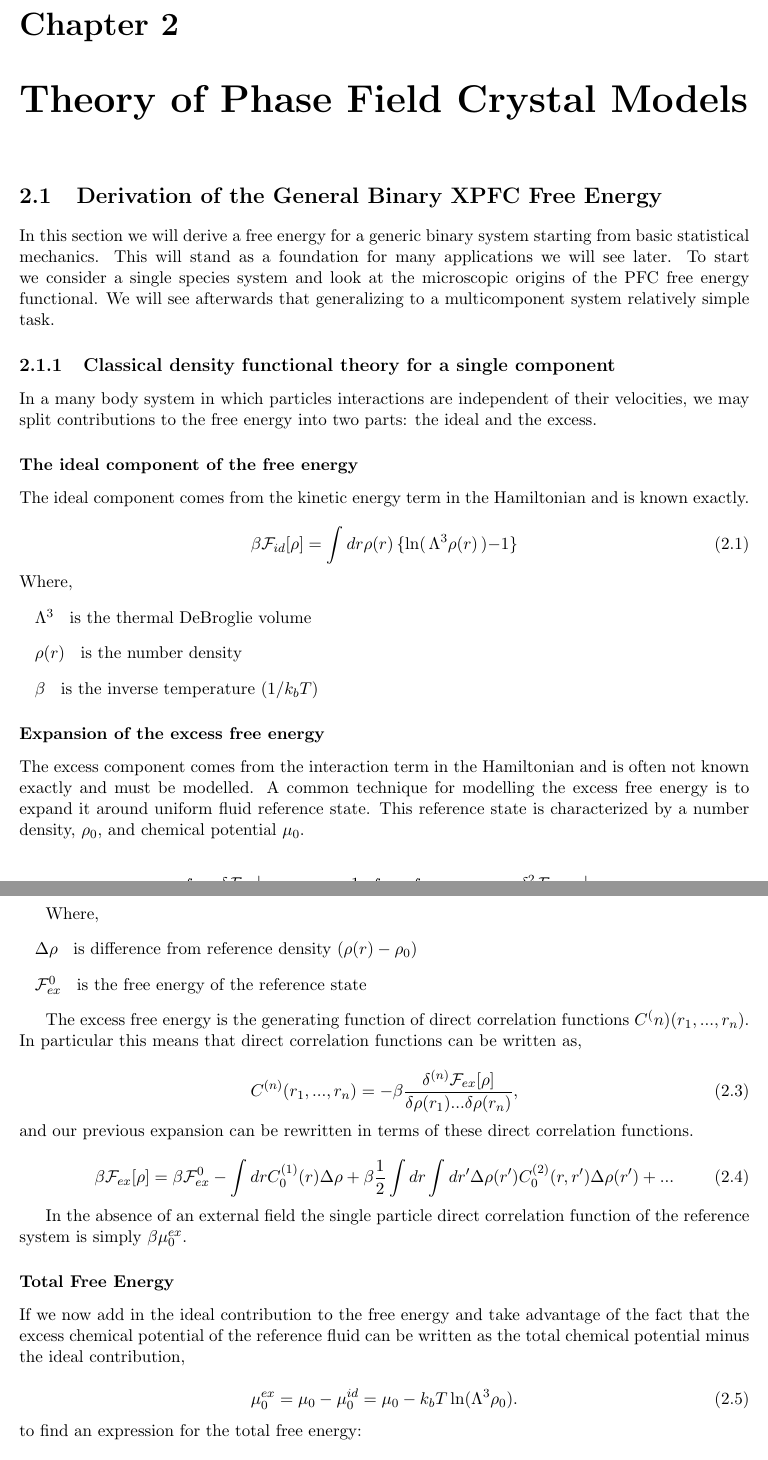
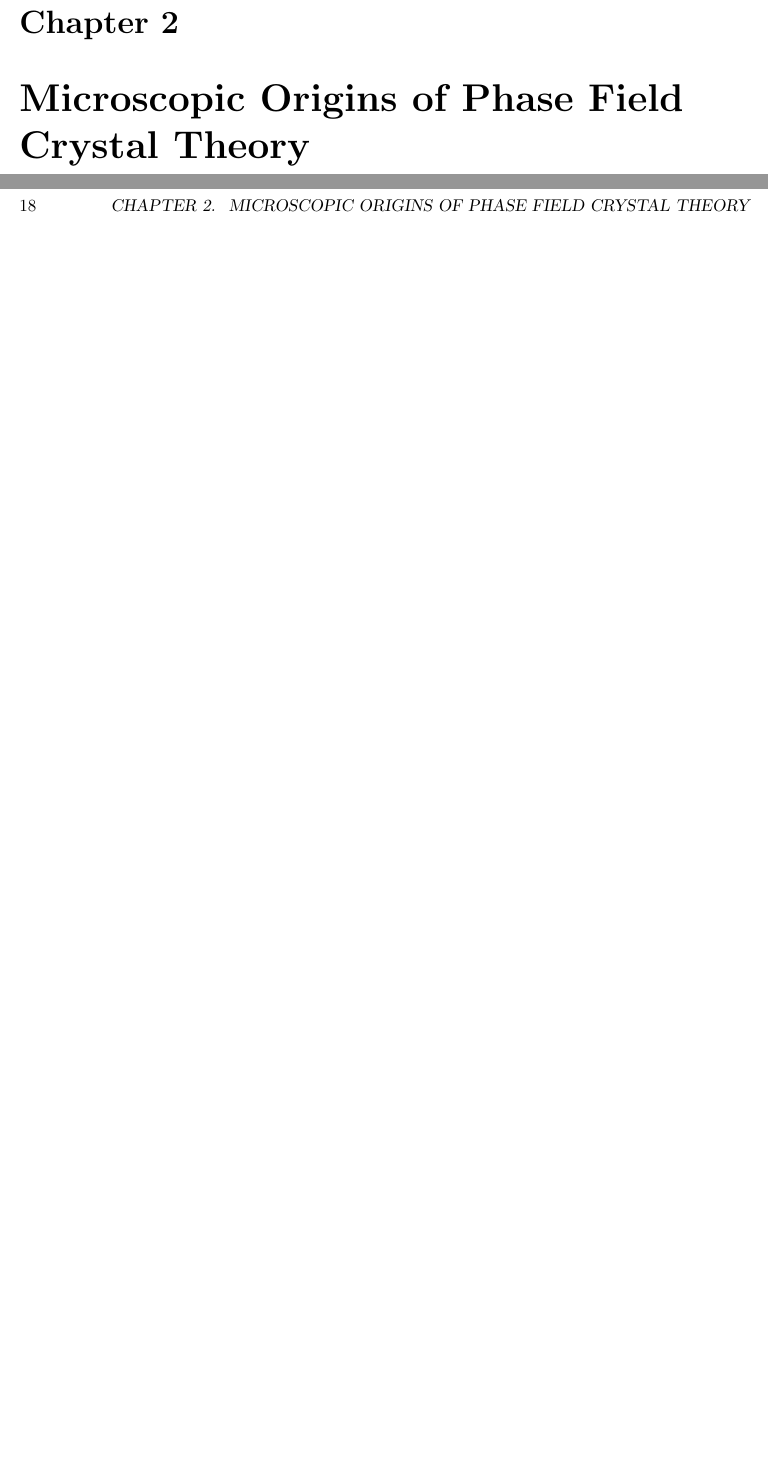
Before and after one commit to nsmith5/thesis, a LaTeX book (Writing/main.tex, which reads Writing/chapters/fundamentals.tex): two parts of pages 17 and 18 of 31, joined at a grey line, cut so that both start at the same text, the shorter picture padded with empty space. Compiled offline with pdfLaTeX.

Commit message:
slight change to figure generation and some writing completed

```diff
--- a/Writing/chapters/fundamentals.tex
+++ /dev/null
@@ -1,65 +0,0 @@
-\section{Derivation of the General Binary XPFC Free Energy}
-
-In this section we will derive a free energy for a generic binary system starting from basic statistical mechanics.
-This will stand as a foundation for many applications we will see later.
-To start we consider a single species system and look at the microscopic origins of the PFC free energy functional.
-We will see afterwards that generalizing to a multicomponent system relatively simple task.
-
-\subsection{Classical density functional theory for a single component}
-
-In a many body system in which particles interactions are independent of their velocities, we may split contributions to the free energy into two parts: the ideal and the excess.
-
-\subsubsection{The ideal component of the free energy}
-The ideal component comes from the kinetic energy term in the Hamiltonian and is known exactly.
-
-\begin{equation}
-    \beta\F_{id}[\rho] = \int dr \rho(r) \l\lbrace\ln\right(\Lambda^3\rho(r)\left) - 1\r\rbrace
-\end{equation}
-Where,
-\begin{description}[labelindent=10pt, labelsep=10pt]
-\item[$\Lambda^3$] is the thermal DeBroglie volume
-\item[$\rho(r)$] is the number density
-\item[$\beta$] is the inverse temperature ($1/k_bT$)
-\end{description}
-
-\subsubsection{Expansion of the excess free energy}
-The excess component comes from the interaction term in the Hamiltonian and is often not known exactly and must be modelled.
-A common technique for modelling the excess free energy is to expand it around uniform fluid reference state.
-This reference state is characterized by a number density, $\rho_0$, and chemical potential $\mu_0$.
-
-\begin{equation}
-    \beta\F_{ex}[\rho] = \beta\F_{ex}^0 +
-    \beta\int dr \left.\frac{\d\F_{ex}}{\d\rho}\right\vert_{\rho = \rho_0} \Delta\rho
-    + \beta\f{1}{2}\int dr \int dr^\prime \Delta\rho(r^\prime)\l.\f{\d^2\F_{ex}}{\d\rho(r)\d\rho(r^\prime)}\r\vert_{\rho=\rho_0}\Delta\rho(r^\prime) + ...
-\end{equation}
-
-Where,
-\begin{description}[labelindent=10pt, labelsep=10pt]
-    \item[$\Delta\rho$] is difference from reference density ($\rho(r) - \rho_0$)
-    \item[$\F_{ex}^0$] is the free energy of the reference state
-\end{description}
-
-The excess free energy is the generating function of direct correlation functions $C^(n)(r_1, ..., r_n)$.
-In particular this means that direct correlation functions can be written as,
-
-\begin{equation}
-    C^{(n)}(r_1, ..., r_n) = -\beta \f{\d^{(n)}\F_{ex}[\rho]}{\d\rho(r_1)...\d\rho(r_n)},
-\end{equation}
-and our previous expansion can be rewritten in terms of these direct correlation functions.
-
-\begin{equation}
-    \beta\F_{ex}[\rho] = \beta\F_{ex}^0 - \int dr C^{(1)}_0(r) \Delta\rho
-    + \beta\f{1}{2}\int dr \int dr^\prime \Delta\rho(r^\prime)C^{(2)}_0(r, r^\prime)\Delta\rho(r^\prime) + ...
-\end{equation}
-
-In the absence of an external field the single particle direct correlation function of the reference system is simply $\beta\mu^{ex}_0$.
-
-\subsubsection{Total Free Energy}
-If we now add in the ideal contribution to the free energy and take advantage of the fact that the excess chemical potential of the reference fluid can be written as the total chemical potential minus the ideal contribution,
-
-\begin{equation}
-    \mu^{ex}_0 = \mu_0 - \mu^{id}_0 = \mu_0 - k_bT\ln(\Lambda^3\rho_0).
-\end{equation}
-to find an expression for the total free energy:
-
-\begin{equation}
--- a/Writing/main.tex
+++ b/Writing/main.tex
@@ -55,3 +56,4 @@ I want to thank...
 % -- Main Matter --
 \chapter{Introduction}
 
+\chapter{Microscopic Origins of Phase Field Crystal Theory}
```
Also changed, not shown: Writing/Makefile, Writing/chapters/fundamentals.pdf (deleted), Writing/chapters/noise.pdf (deleted), Writing/chapters/fundamentals.tex (72 more changed lines), Writing/main.tex (5 more changed lines), 2 other files.
